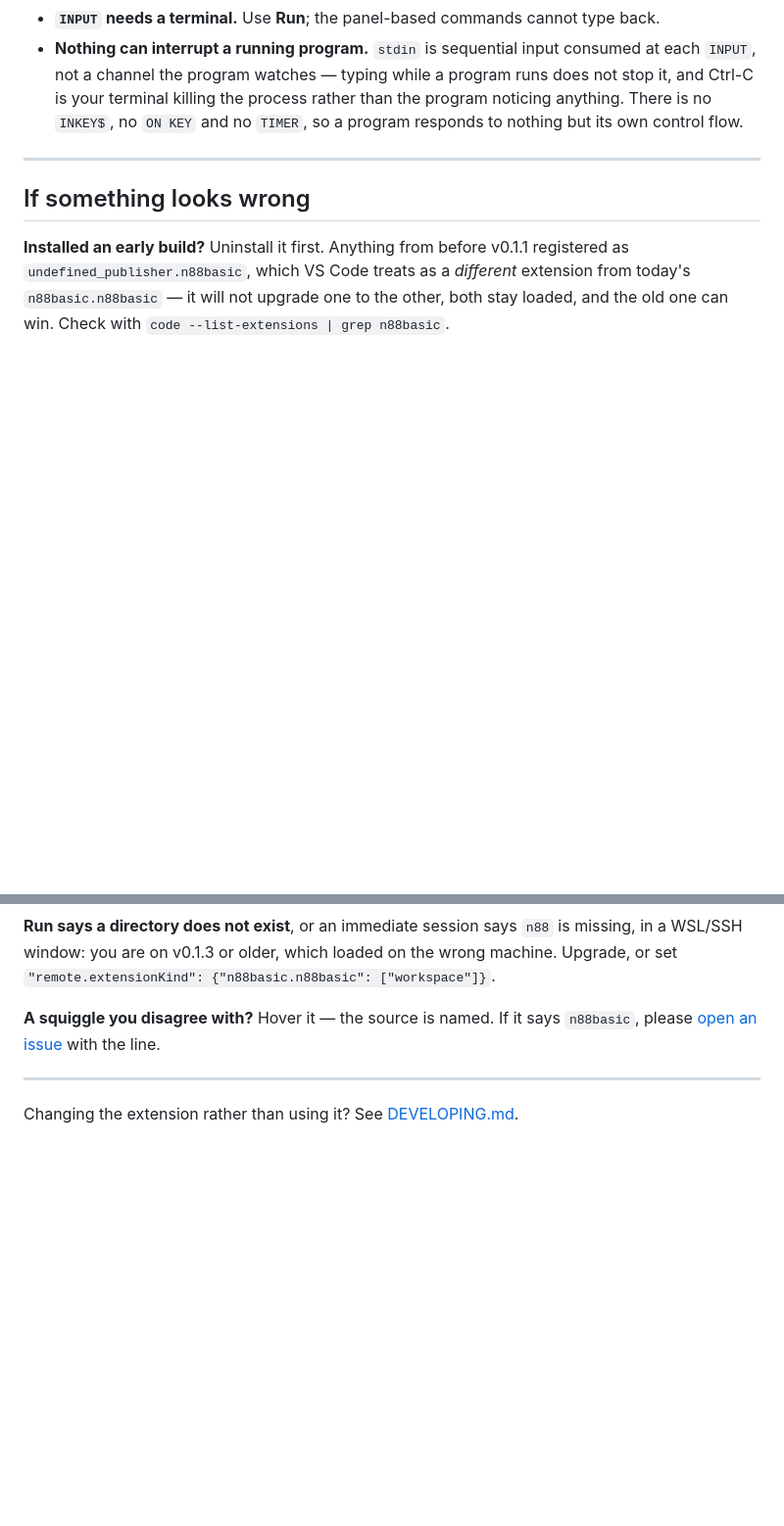
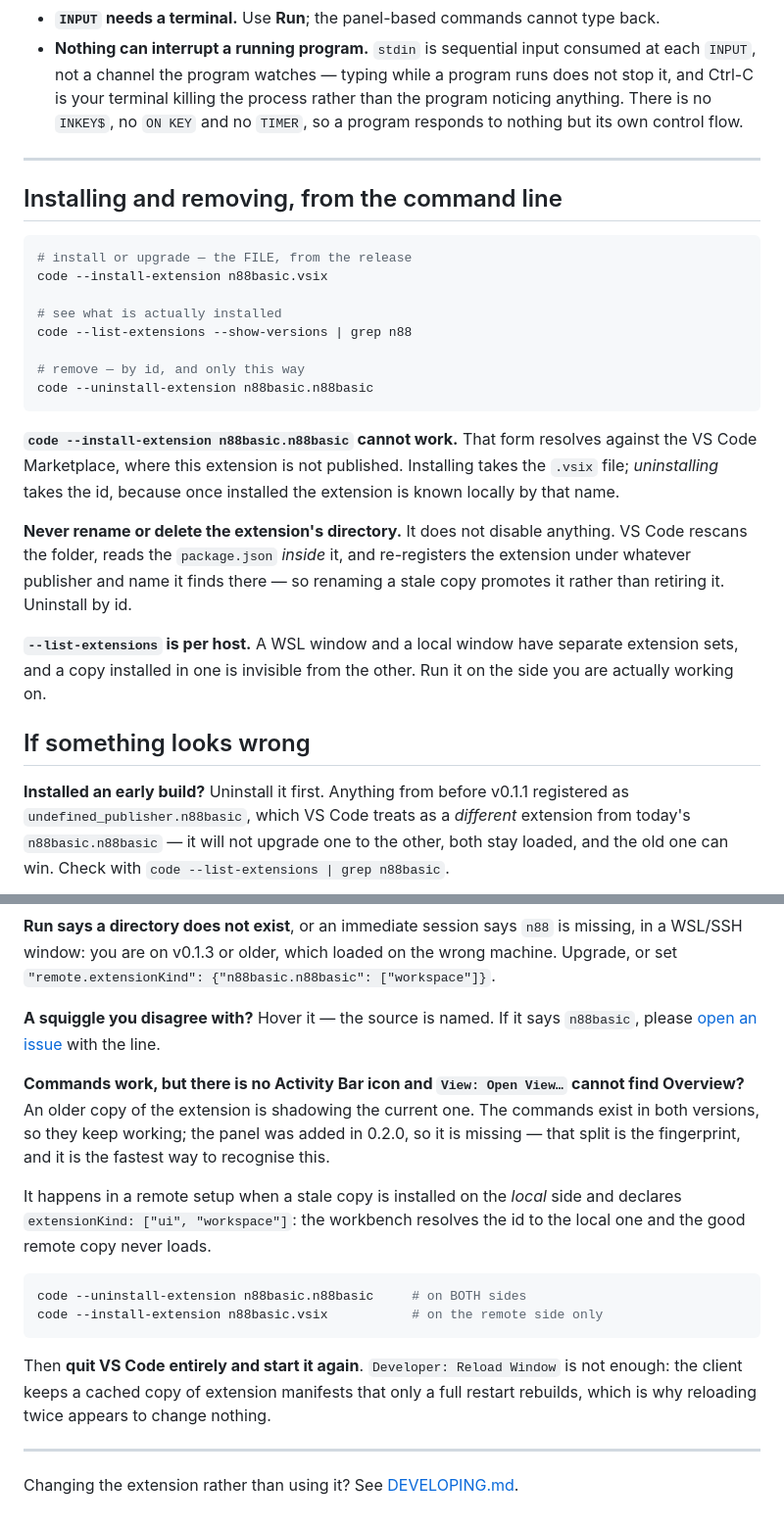
Before and after one commit to sajonaro/n88basic, a Markdown page: editor/vscode/README.md, 2 parts joined by grey strips. Shown at 98% size. GitHub-like rendering; blank space fills up the shorter version.

Commit message:
editor: document CLI install/uninstall, and the shadowing fingerprint
A downstream reader lost an hour to a failure the guide had no entry for,
and the diagnosis is not guessable from the symptom.

A stale 0.1.0 copy was installed on the local side of a WSL setup under a
wrong publisher id. Renaming its directory to "DISABLED-..." disabled
nothing: VSCode rescans the folder, reads the package.json INSIDE it, and
re-registered the copy under the CORRECT id, where it then collided with
the current remote install. The scanner keys on the manifest, not the
folder name, so a rename promotes a stale copy rather than retiring it.

The fingerprint is the valuable part and it is now a lookup: COMMANDS WORK
WHILE THE ACTIVITY BAR ICON AND THE OVERVIEW VIEW ARE MISSING means an
older copy is shadowing the current one -- commands exist in both versions,
the panel only in 0.2.0. Their stale copy declared extensionKind
["ui","workspace"], so the workbench resolved the id locally and the good
remote copy never loaded.

And the reason reloading appears to do nothing: three stores hold this
state -- the remote extensions.json, the local one, and the client's cached
manifests -- and only a full restart rebuilds the last. Developer: Reload
Window does not.

Also documented: install takes the .vsix FILE while uninstall takes the id,
never rename or delete the extension directory, and --list-extensions is
per host so a WSL window and a local window have separate sets.

Everything else they verified against v0.2.0 came back clean: install.sh
upgrade and idempotent rerun, the flush fix for INPUT and LINE INPUT at
+0s, ten chapter programs byte-identical under both binary and container,
and cold-start onView activation in a real window.

Co-Authored-By: Claude Opus 5 <noreply@anthropic.com>

````diff
--- a/editor/vscode/README.md
+++ b/editor/vscode/README.md
@@ -207,6 +207,33 @@ Being straight about this is part of the design.
 
 ---
 
+## Installing and removing, from the command line
+
+```sh
+# install or upgrade — the FILE, from the release
+code --install-extension n88basic.vsix
+
+# see what is actually installed
+code --list-extensions --show-versions | grep n88
+
+# remove — by id, and only this way
+code --uninstall-extension n88basic.n88basic
+```
+
+**`code --install-extension n88basic.n88basic` cannot work.** That form
+resolves against the VS Code Marketplace, where this extension is not
+published. Installing takes the `.vsix` file; *uninstalling* takes the id,
+because once installed the extension is known locally by that name.
+
+**Never rename or delete the extension's directory.** It does not disable
+anything. VS Code rescans the folder, reads the `package.json` *inside* it, and
+re-registers the extension under whatever publisher and name it finds there —
+so renaming a stale copy promotes it rather than retiring it. Uninstall by id.
+
+**`--list-extensions` is per host.** A WSL window and a local window have
+separate extension sets, and a copy installed in one is invisible from the
+other. Run it on the side you are actually working on.
+
 ## If something looks wrong
 
 **Installed an early build?** Uninstall it first. Anything from before v0.1.1
@@ -223,6 +250,26 @@ wrong machine. Upgrade, or set `"remote.extensionKind": {"n88basic.n88basic": ["
 `n88basic`, please
 [open an issue](https://github.com/sajonaro/n88basic/issues) with the line.
 
+**Commands work, but there is no Activity Bar icon and `View: Open View…`
+cannot find Overview?** An older copy of the extension is shadowing the current
+one. The commands exist in both versions, so they keep working; the panel was
+added in 0.2.0, so it is missing — that split is the fingerprint, and it is the
+fastest way to recognise this.
+
+It happens in a remote setup when a stale copy is installed on the *local* side
+and declares `extensionKind: ["ui", "workspace"]`: the workbench resolves the
+id to the local one and the good remote copy never loads.
+
+```sh
+code --uninstall-extension n88basic.n88basic     # on BOTH sides
+code --install-extension n88basic.vsix           # on the remote side only
+```
+
+Then **quit VS Code entirely and start it again**. `Developer: Reload Window`
+is not enough: the client keeps a cached copy of extension manifests that only
+a full restart rebuilds, which is why reloading twice appears to change
+nothing.
+
 ---
 
 Changing the extension rather than using it? See
````
